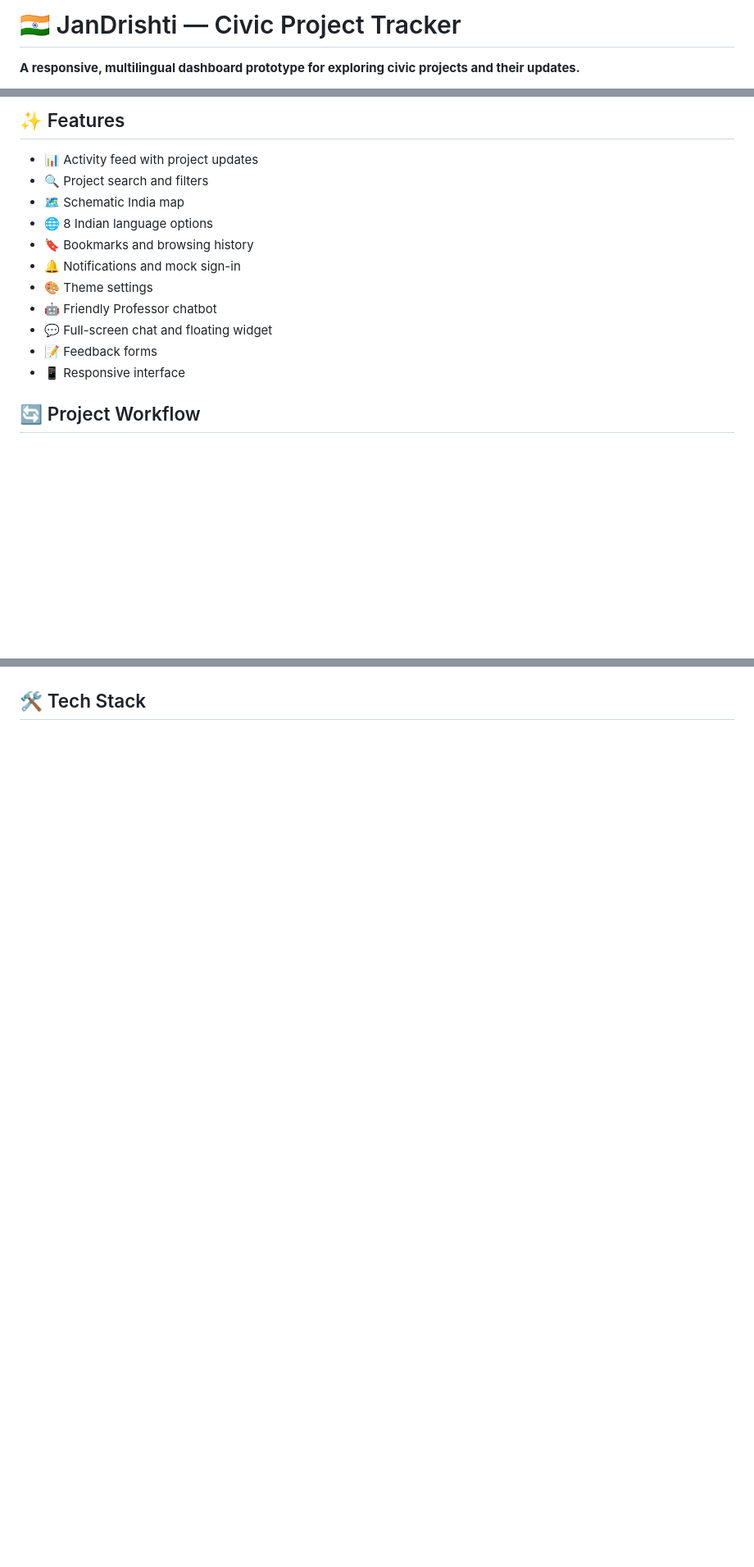
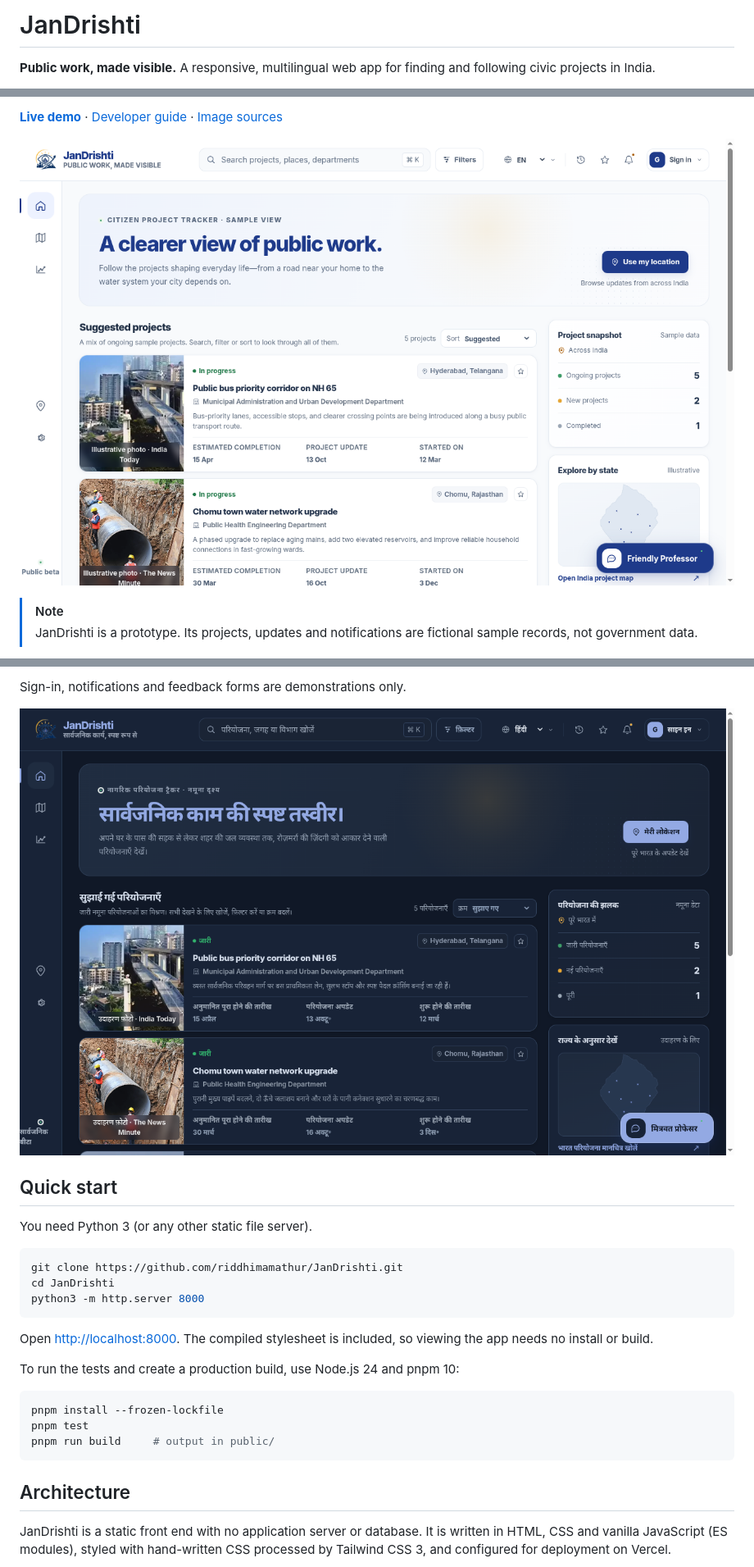
Before and after one commit to riddhimamathur/JanDrishti, a Markdown page: README.md, 3 parts joined by grey strips. Shown at 82% size. Rendered like a GitHub page; pictures changed too: docs/screenshots/hindi-dark.png (added), docs/screenshots/home.png (added); blank space fills up the shorter version.

Commit message:
docs: rewrite README with screenshots, setup and architecture
Co-Authored-By: Claude Sonnet 5.5 <noreply@anthropic.com>

````diff
--- a/README.md
+++ b/README.md
@@ -1,4 +1,4 @@
-# 🇮🇳 JanDrishti — Civic Project Tracker
+# JanDrishti
 
-**A responsive, multilingual dashboard prototype for exploring civic projects and their updates.**
+**Public work, made visible.** A responsive, multilingual web app for finding and following civic projects in India.
 
@@ -6,17 +6,8 @@ JanDrishti is built using HTML5, Tailwind CSS, and Vanilla JavaScript to make ci
 
-## ✨ Features
+[**Live demo**](https://jandrishti-five.vercel.app/) · [Developer guide](DEVELOPMENT.md) · [Image sources](ASSET-SOURCES.md)
 
-- 📊 Activity feed with project updates
-- 🔍 Project search and filters
-- 🗺️ Schematic India map
-- 🌐 8 Indian language options
-- 🔖 Bookmarks and browsing history
-- 🔔 Notifications and mock sign-in
-- 🎨 Theme settings
-- 🤖 Friendly Professor chatbot
-- 💬 Full-screen chat and floating widget
-- 📝 Feedback forms
-- 📱 Responsive interface
+![JanDrishti home page with suggested projects and a project snapshot](docs/screenshots/home.png)
 
-## 🔄 Project Workflow
+> [!NOTE]
+> JanDrishti is a prototype. Its projects, updates and notifications are fictional sample records, not government data.
 
@@ -40,6 +37,30 @@ flowchart TD
+Sign-in, notifications and feedback forms are demonstrations only.
+
+![The same home page in Hindi with the dark theme](docs/screenshots/hindi-dark.png)
+
+## Quick start
+
+You need Python 3 (or any other static file server).
+
+```bash
+git clone https://github.com/riddhimamathur/JanDrishti.git
+cd JanDrishti
+python3 -m http.server 8000
 ```
 
-## 🛠️ Tech Stack
+Open <http://localhost:8000>. The compiled stylesheet is included, so viewing the app needs no install or build.
+
+To run the tests and create a production build, use Node.js 24 and pnpm 10:
+
+```bash
+pnpm install --frozen-lockfile
+pnpm test
+pnpm run build     # output in public/
+```
+
+## Architecture
+
+JanDrishti is a static front end with no application server or database. It is written in HTML, CSS and vanilla JavaScript (ES modules), styled with hand-written CSS processed by Tailwind CSS 3, and configured for deployment on Vercel.
 
 ```mermaid
 flowchart LR
````
Also changed, not shown: other parts of README.md (+79 -40 lines).
